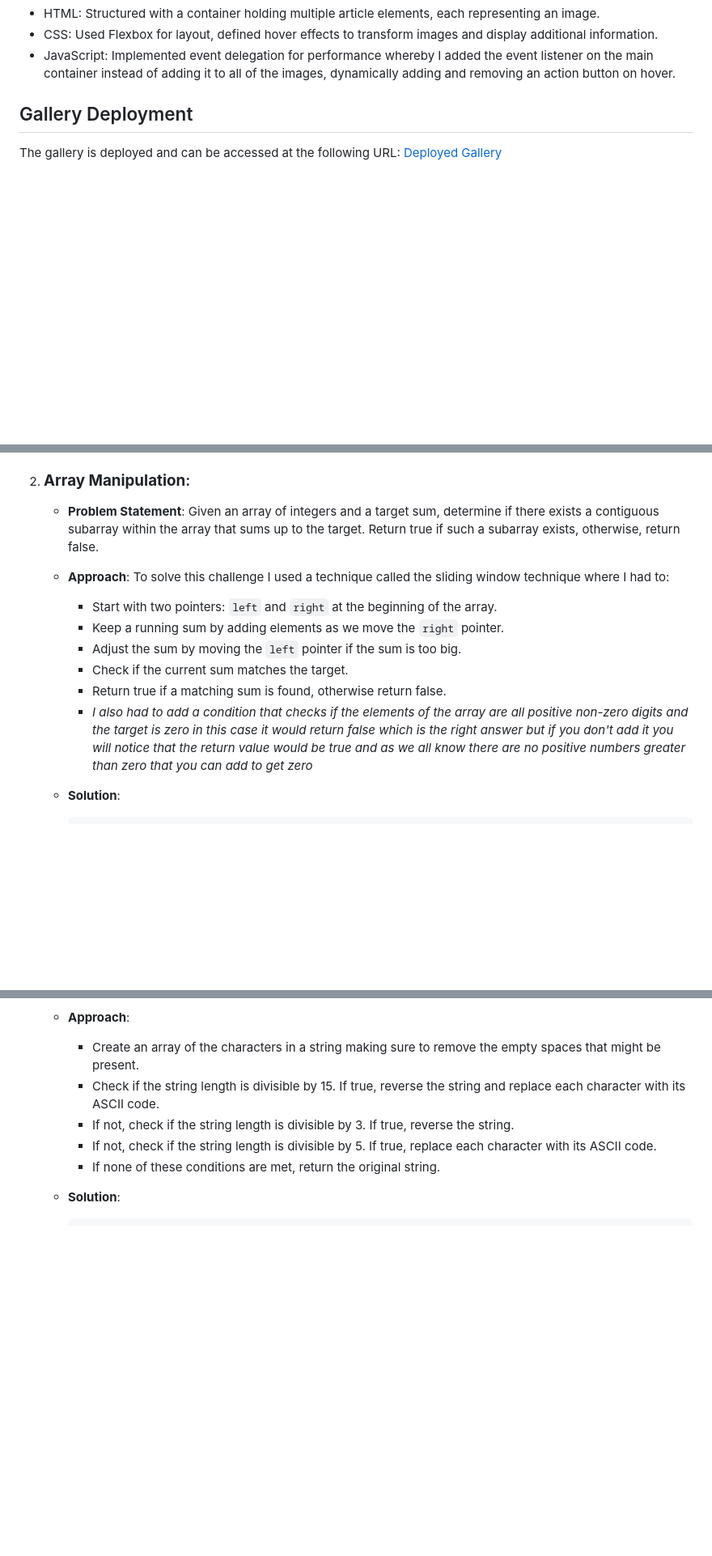
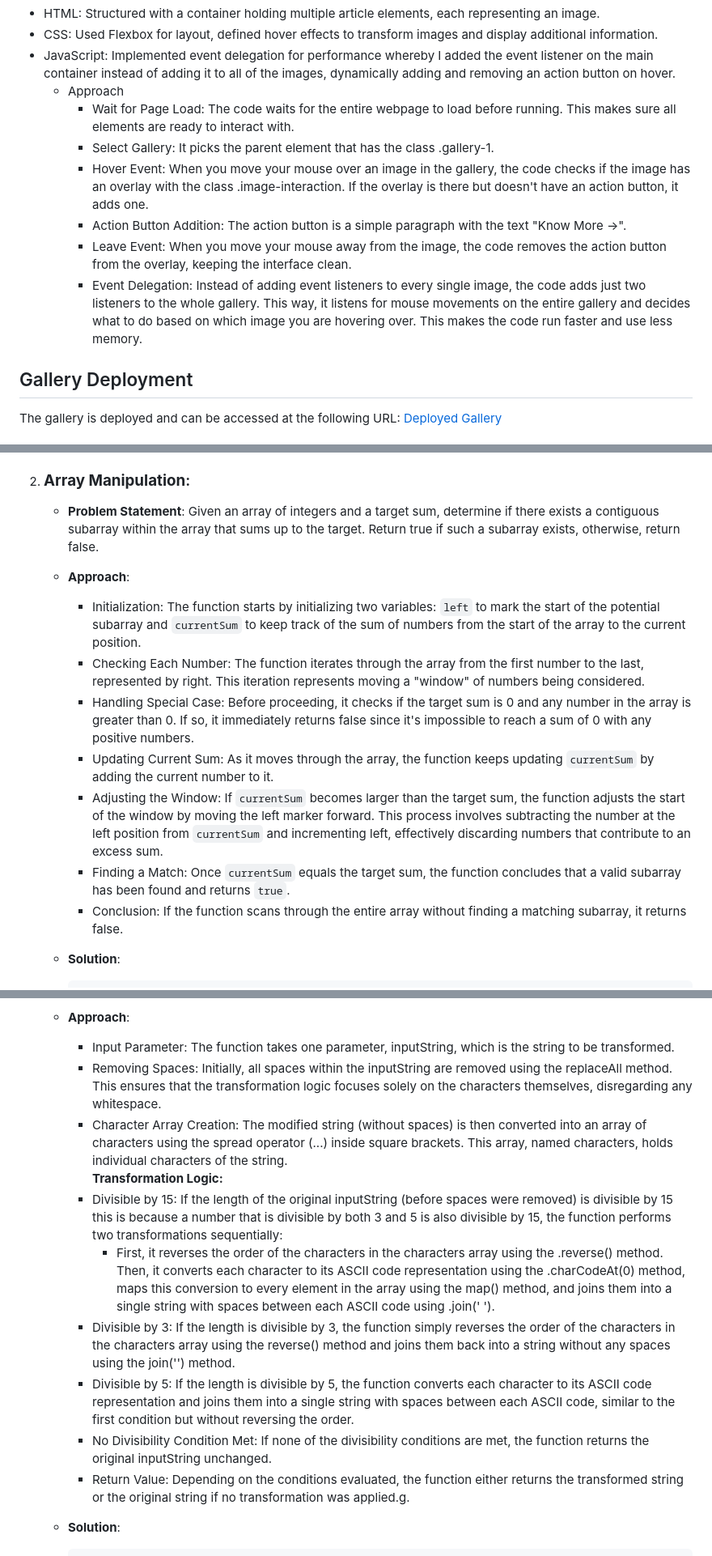
Before and after one commit to innocentemutabazi/CoAchallenge, a Markdown page: README.md, 3 parts joined by grey strips. Shown: that part at 81% size. GitHub-like rendering; blank space fills up the shorter version.

Commit message:
Described my approaches more briefly

````diff
--- a/README.md
+++ b/README.md
@@ -85,6 +85,13 @@ CoAchallenge/
 -   HTML: Structured with a container holding multiple article elements, each representing an image.
 -   CSS: Used Flexbox for layout, defined hover effects to transform images and display additional information.
 -   JavaScript: Implemented event delegation for performance whereby I added the event listener on the main container instead of adding it to all of the images, dynamically adding and removing an action button on hover.
+    -  Approach
+        -  Wait for Page Load: The code waits for the entire webpage to load before running. This makes sure all elements are ready to interact with.
+        -  Select Gallery: It picks the parent element that has the class .gallery-1.
+        -  Hover Event: When you move your mouse over an image in the gallery, the code checks if the image has an overlay with the class .image-interaction. If the overlay is there but doesn't have an action button, it adds one.
+        -  Action Button Addition:  The action button is a simple paragraph with the text "Know More →".
+        -  Leave Event: When you move your mouse away from the image, the code removes the action button from the overlay, keeping the interface clean.
+        -  Event Delegation: Instead of adding event listeners to every single image, the code adds just two listeners to the whole gallery. This way, it listens for mouse movements on the entire gallery and decides what to do based on which image you are hovering over. This makes the code run faster and use less memory.
 ## Gallery Deployment
 
 The gallery is deployed and can be accessed at the following URL: [Deployed Gallery](https://jolly-mandazi-a9fb43.netlify.app/)
@@ -107,13 +114,13 @@ The gallery is deployed and can be accessed at the following URL: [Deployed Gall
     - **Problem Statement**: Given an array of integers and a target sum, determine if there exists a contiguous subarray within the array that sums up to the target. Return true if such a subarray exists, otherwise, return false.
 
     - **Approach**:
-    To solve this challenge I used a technique called the sliding window technique where I had to:
-        - Start with two pointers: `left` and `right` at the beginning of the array.
-        - Keep a running sum by adding elements as we move the `right` pointer.
-        - Adjust the sum by moving the `left` pointer if the sum is too big.
-        - Check if the current sum matches the target.
-        - Return true if a matching sum is found, otherwise return false.
-        - *I also had to add a condition that checks if the elements of the array are all positive non-zero digits and the target is zero in this case it would return false which is the right answer but if you don't add it you will notice that the return value would be true and as we all know there are no positive numbers greater than zero that you can add to get zero*
+      -  Initialization: The function starts by initializing two variables: ```left``` to mark the start of the potential subarray and ```currentSum``` to keep track of the sum of numbers from the start of the array to the current position.
+      -  Checking Each Number: The function iterates through the array from the first number to the last, represented by right. This iteration represents moving a "window" of numbers being considered.
+      -  Handling Special Case: Before proceeding, it checks if the target sum is 0 and any number in the array is greater than 0. If so, it immediately returns false since it's impossible to reach a sum of 0 with any positive numbers.
+      -  Updating Current Sum: As it moves through the array, the function keeps updating ```currentSum``` by adding the current number to it.
+      -  Adjusting the Window: If ```currentSum``` becomes larger than the target sum, the function adjusts the start of the window by moving the left marker forward. This process involves subtracting the number at the left position from ```currentSum``` and incrementing left, effectively discarding numbers that contribute to an excess sum.
+      -  Finding a Match: Once ```currentSum``` equals the target sum, the function concludes that a valid subarray has been found and returns ```true```.
+      -  Conclusion: If the function scans through the entire array without finding a matching subarray, it returns false.
 
     - **Solution**:
         ```javascript
@@ -152,11 +159,17 @@ The gallery is deployed and can be accessed at the following URL: [Deployed Gall
         - If the length of the string is divisible by both 3 and 5 (i.e., divisible by 15), perform both operations in the order specified above.
 
     - **Approach**:
-        - Create an array of the characters in a string making sure to remove the empty spaces that might be present.
-        - Check if the string length is divisible by 15. If true, reverse the string and replace each character with its ASCII code.
-        - If not, check if the string length is divisible by 3. If true, reverse the string.
-        - If not, check if the string length is divisible by 5. If true, replace each character with its ASCII code.
-        - If none of these conditions are met, return the original string.
+      -  Input Parameter: The function takes one parameter, inputString, which is the string to be transformed.
+      -  Removing Spaces: Initially, all spaces within the inputString are removed using the replaceAll method. This ensures that the transformation logic focuses solely on the characters themselves, disregarding any whitespace.
+      -  Character Array Creation: The modified string (without spaces) is then converted into an array of characters using the spread operator (...) inside square brackets. This array, named characters, holds individual characters of the string.
+        <br> **Transformation Logic:** <br>
+      -  Divisible by 15: If the length of the original inputString (before spaces were removed) is divisible by 15 this is because a number that is divisible by both 3 and 5 is also divisible by 15, the function performs two transformations sequentially:
+          -  First, it reverses the order of the characters in the characters array using the .reverse() method.
+Then, it converts each character to its ASCII code representation using the .charCodeAt(0) method, maps this conversion to every element in the array using the map() method, and joins them into a single string with spaces between each ASCII code using .join(' ').
+      -  Divisible by 3: If the length is divisible by 3, the function simply reverses the order of the characters in the characters array using the reverse() method and joins them back into a string without any spaces using the join('') method.
+      -  Divisible by 5: If the length is divisible by 5, the function converts each character to its ASCII code representation and joins them into a single string with spaces between each ASCII code, similar to the first condition but without reversing the order.
+      -  No Divisibility Condition Met: If none of the divisibility conditions are met, the function returns the original inputString unchanged.
+      -  Return Value: Depending on the conditions evaluated, the function either returns the transformed string or the original string if no transformation was applied.g.
 
     - **Solution**:
         ```javascript
````
